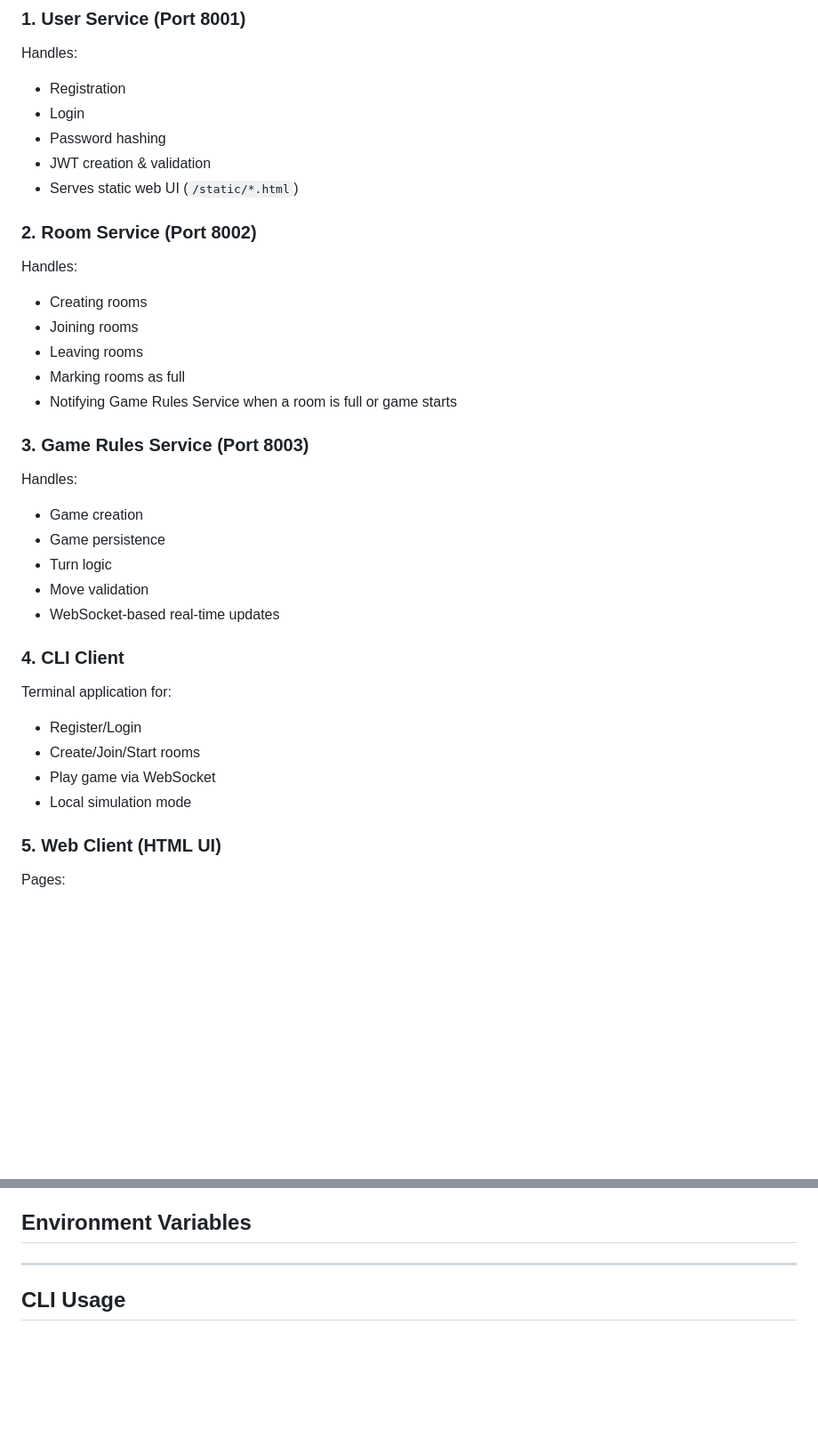
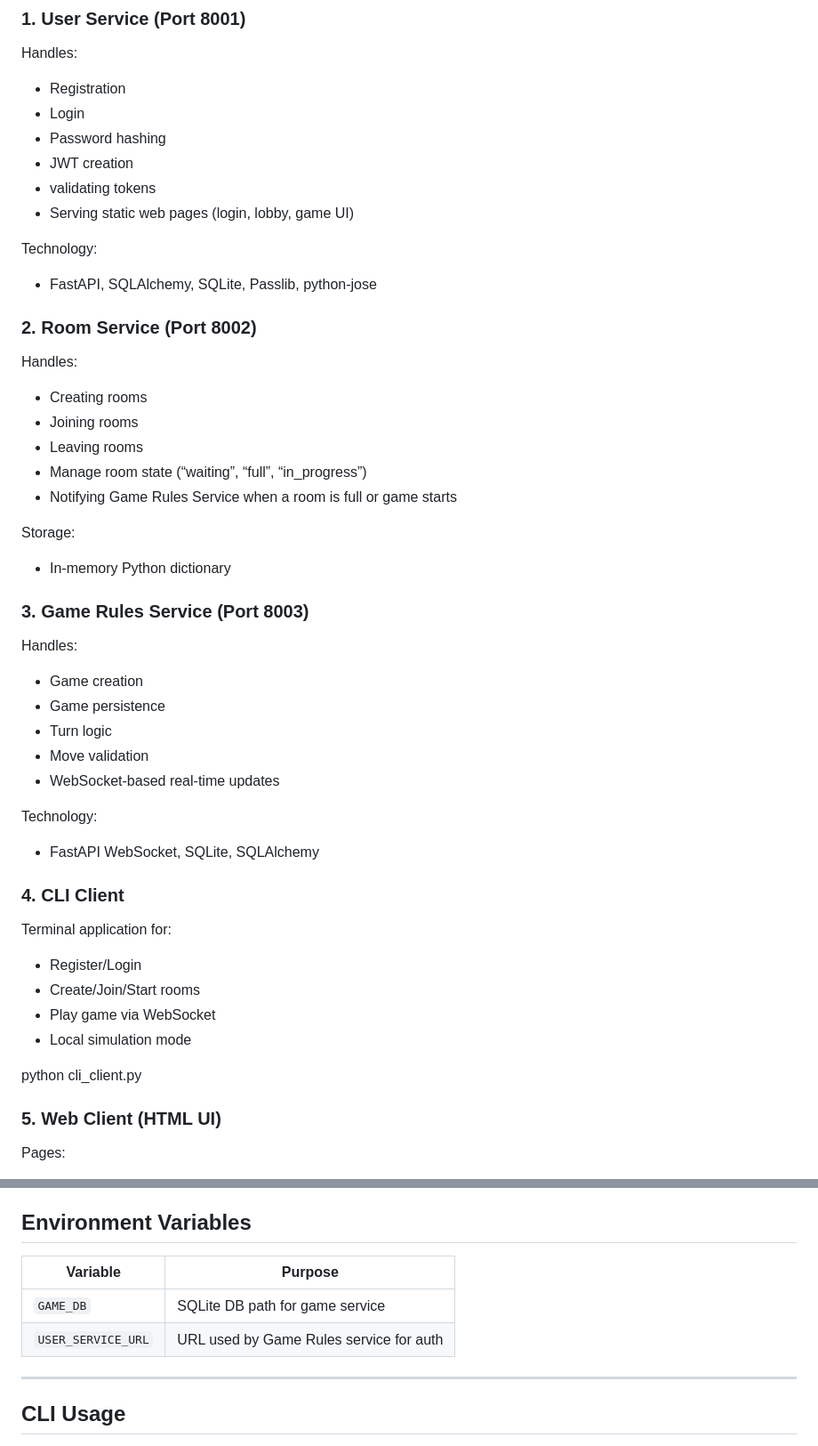
Before and after one commit to yahyahassan12/prog-5-project, a Markdown page: README.md, 2 parts joined by grey strips. Shown at 89% size. GitHub-like rendering; blank space fills up the shorter version.

Commit message:
Updated README documentation

```diff
--- a/README.md
+++ b/README.md
@@ -35,16 +35,23 @@ Handles:
 - Registration
 - Login
 - Password hashing
-- JWT creation & validation
-- Serves static web UI (`/static/*.html`)
+- JWT creation
+- validating tokens
+- Serving static web pages (login, lobby, game UI)
+
+Technology:
+- FastAPI, SQLAlchemy, SQLite, Passlib, python-jose
 
 ### 2. Room Service (Port 8002)
 Handles:
 - Creating rooms
 - Joining rooms
 - Leaving rooms
-- Marking rooms as full
+- Manage room state (“waiting”, “full”, “in_progress”)
 - Notifying Game Rules Service when a room is full or game starts
+
+Storage:
+- In-memory Python dictionary
 
 ### 3. Game Rules Service (Port 8003)
 Handles:
@@ -54,12 +61,18 @@ Handles:
 - Move validation
 - WebSocket-based real-time updates
 
+Technology:
+- FastAPI WebSocket, SQLite, SQLAlchemy
+
 ### 4. CLI Client
 Terminal application for:
 - Register/Login
 - Create/Join/Start rooms
 - Play game via WebSocket
 - Local simulation mode
+
+python cli_client.py
+
 
 ### 5. Web Client (HTML UI)
 Pages:
@@ -192,6 +205,10 @@ uvicorn main:app --port 8003 --reload
 
 ## Environment Variables
 
+| Variable           | Purpose                                 |
+| ------------------ | --------------------------------------- |
+| `GAME_DB`          | SQLite DB path for game service         |
+| `USER_SERVICE_URL` | URL used by Game Rules service for auth |
 
 ----
 ## CLI Usage
```
Also changed, not shown: other parts of README.md (+1 -1 lines).
